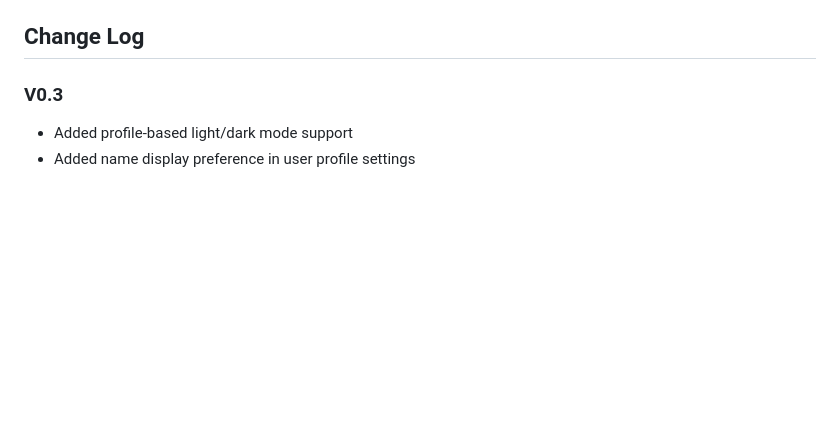
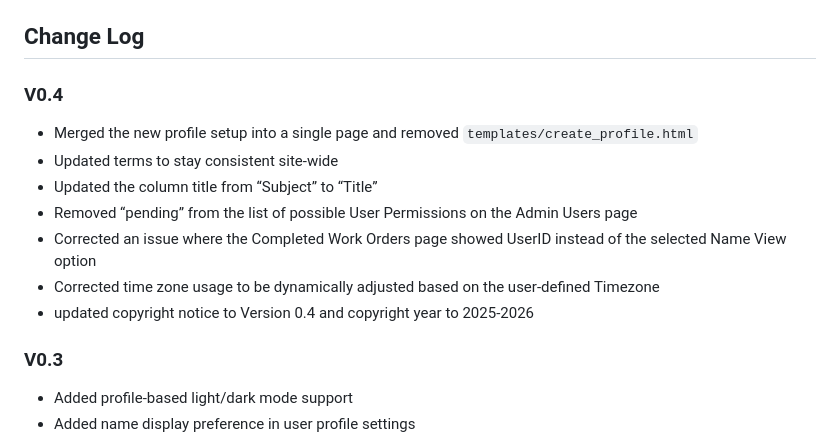
Before and after one commit to Schwoby/work-order-system, a Markdown page: README.md, the part around the change. Drawn GitHub-style; blank space fills up the shorter version.

Commit message:
Update README for version 0.4 changes
Merged profile setup into a single page, updated terms, and fixed various issues. Updated copyright notice to Version 0.4 and copyright year to 2025-2026.

```diff
--- a/README.md
+++ b/README.md
@@ -72,6 +72,15 @@ The SQLite database will be stored locally at:
 - Role-based access control
 
 ## Change Log
+
+### V0.4
+- Merged the new profile setup into a single page and removed `templates/create_profile.html`
+- Updated terms to stay consistent site-wide
+- Updated the column title from “Subject” to “Title”
+- Removed “pending” from the list of possible User Permissions on the Admin Users page
+- Corrected an issue where the Completed Work Orders page showed UserID instead of the selected Name View option
+- Corrected time zone usage to be dynamically adjusted based on the user-defined Timezone
+- updated copyright notice to Version 0.4 and copyright year to 2025-2026
 
 ### V0.3
 - Added profile-based light/dark mode support
```
